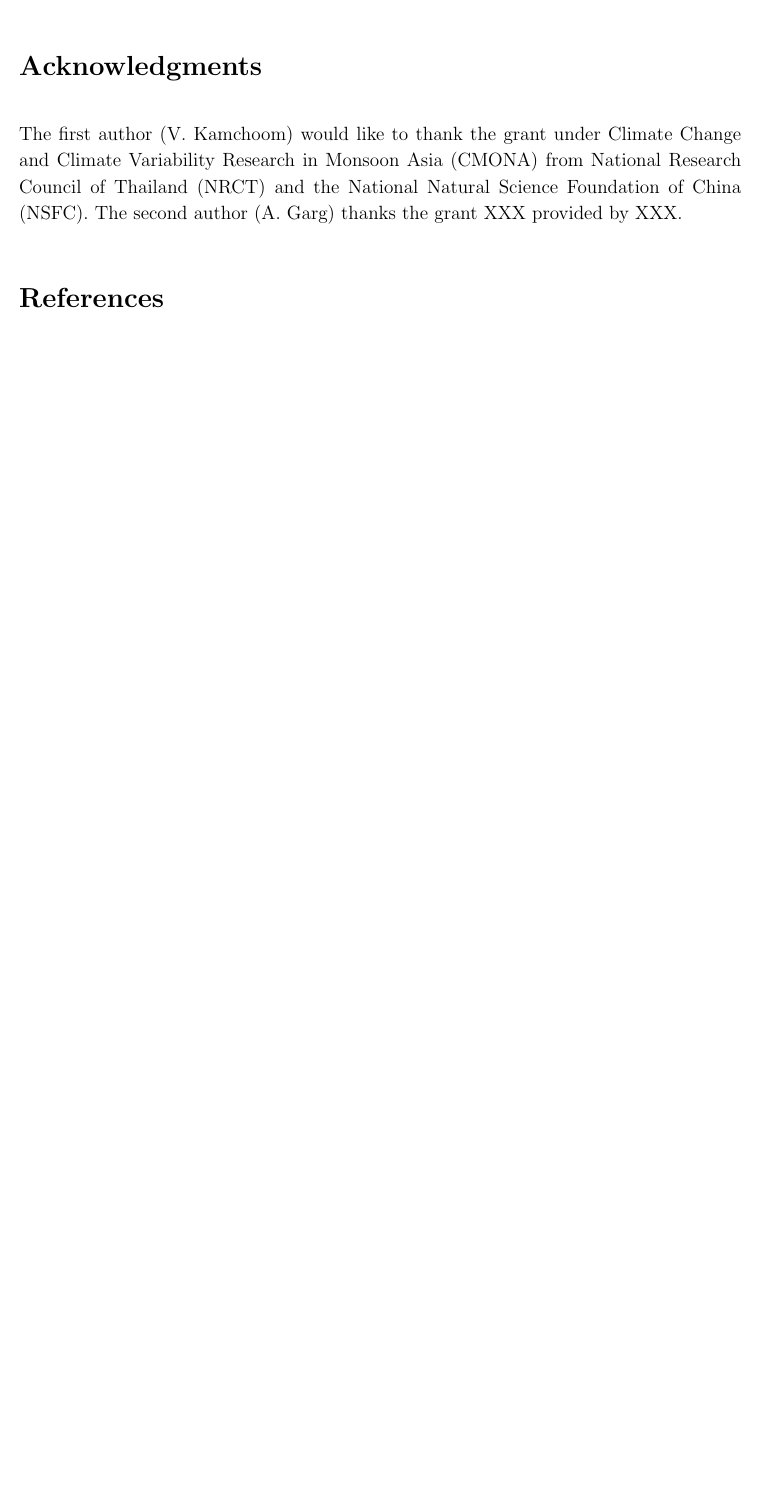
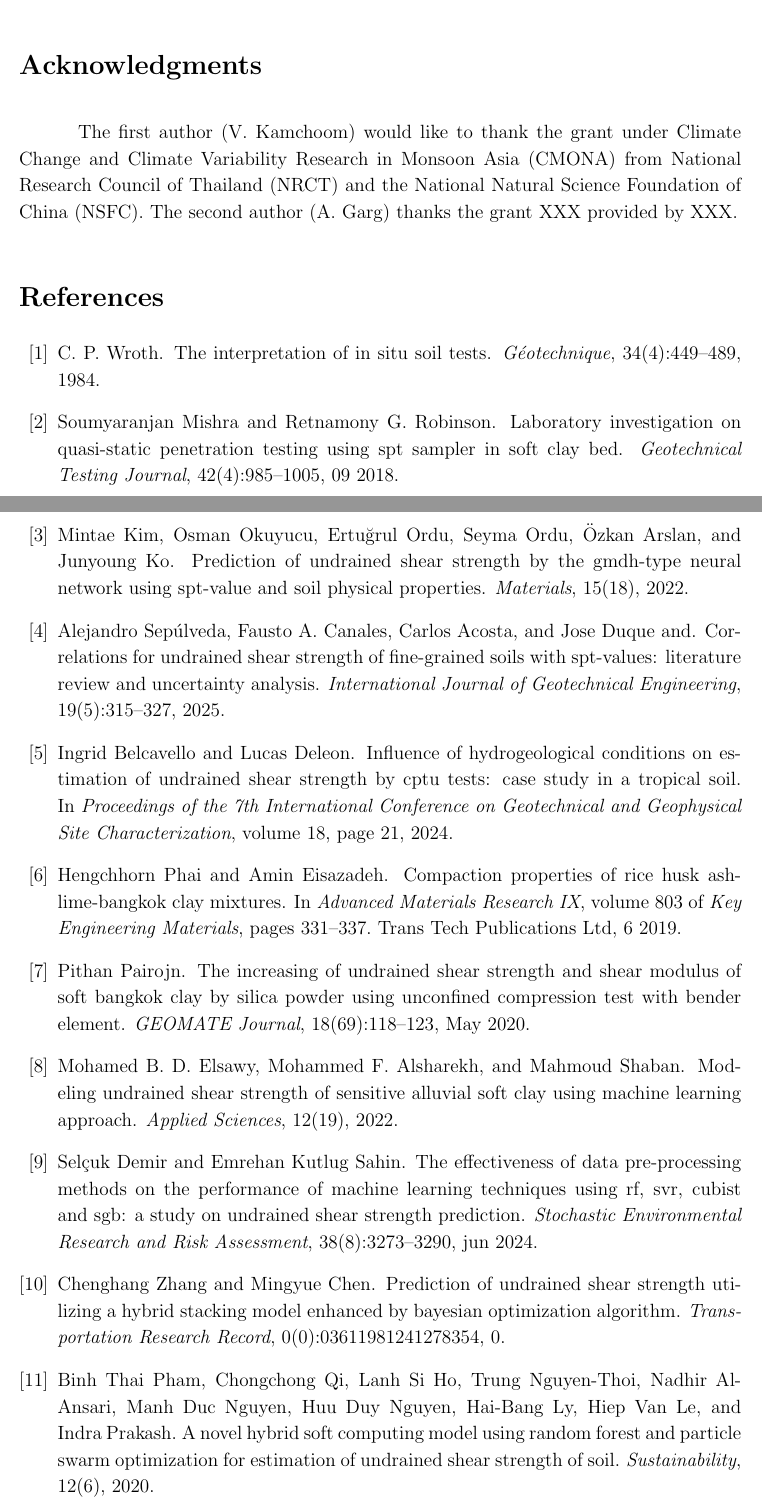
Before and after one commit to rsk9607/Bankok-Clay-paper, a LaTeX paper (manuscript.tex, which reads reference.bib): part of page 2 of 2 before the commit and two parts of pages 3 and 4 of 5 after it, the two joined at a grey line, cut so that both start at the same text, the shorter picture padded with empty space. The pictures show the PDF file manuscript.pdf that the author committed with the source.

Commit message:
introduction update

```diff
--- a/reference.bib
+++ b/reference.bib
@@ -0,0 +1,10 @@
+@inproceedings{phai2019,
+	author = {Phai, Hengchhorn and Eisazadeh, Amin},
+	title = {Compaction Properties of Rice Husk Ash-Lime-Bangkok Clay Mixtures},
+	year = {2019},
+	month = {6},
+	volume = {803},
+	pages = {331--337},
+	booktitle = {Advanced Materials Research IX},
+	series = {Key Engineering Materials},
+	publisher = {Trans Tech Publications Ltd},
@@ -0,0 +16 @@
+	title={THE INCREASING OF UNDRAINED SHEAR STRENGTH AND SHEAR MODULUS OF SOFT BANGKOK CLAY BY SILICA POWDER USING UNCONFINED COMPRESSION TEST WITH BENDER ELEMENT},
@@ -0,0 +21,11 @@
+	year={2020},
+	month={May},
+	pages={118–123}
+}
+@Article{app121910177,
+	AUTHOR = {Elsawy, Mohamed B. D. and Alsharekh, Mohammed F. and Shaban, Mahmoud},
+	TITLE = {Modeling Undrained Shear Strength of Sensitive Alluvial Soft Clay Using Machine Learning Approach},
+	JOURNAL = {Applied Sciences},
+	VOLUME = {12},
+	YEAR = {2022},
+	NUMBER = {19},
@@ -0,0 +39,17 @@
+	title={The effectiveness of data pre-processing methods on the performance of machine learning techniques using RF, SVR, Cubist and SGB: a study on undrained shear strength prediction},
+	volume={38},
+	url={https://doi.org/10.1007/s00477-024-02745-9}, DOI={10.1007/s00477-024-02745-9},
+	number={8},
+	journal={Stochastic Environmental Research and Risk Assessment}, author={Demir, Selçuk and Sahin, Emrehan Kutlug},
+	year={2024},
+	month={jun},
+	pages={3273–3290}
+}
+@article{doi:10.1177/03611981241278354,
+	author = {Chenghang Zhang and Mingyue Chen},
+	title ={Prediction of Undrained Shear Strength Utilizing a Hybrid Stacking Model Enhanced by Bayesian Optimization Algorithm},
+	journal = {Transportation Research Record},
+	volume = {0},
+	number = {0},
+	pages = {03611981241278354},
+	year = {0},
@@ -0,0 +61,7 @@
+@Article{su12062218,
+	AUTHOR = {Pham, Binh Thai and Qi, Chongchong and Ho, Lanh Si and Nguyen-Thoi, Trung and Al-Ansari, Nadhir and Nguyen, Manh Duc and Nguyen, Huu Duy and Ly, Hai-Bang and Le, Hiep Van and Prakash, Indra},
+	TITLE = {A Novel Hybrid Soft Computing Model Using Random Forest and Particle Swarm Optimization for Estimation of Undrained Shear Strength of Soil},
+	JOURNAL = {Sustainability},
+	VOLUME = {12},
+	YEAR = {2020},
+	NUMBER = {6},
@@ -0,0 +74 @@
+@Article{app13095418,
@@ -0,0 +78,3 @@
+	VOLUME = {13},
+	YEAR = {2023},
+	NUMBER = {9},
@@ -0,0 +94 @@
+	year={2019},
@@ -0,0 +118,11 @@
+	year={2019},
+	month=apr
+}
+@article{doi:10.1680/geot.1984.34.4.449,
+	author = {Wroth, C. P.},
+	title = {The interpretation of in situ soil tests},
+	journal = {Géotechnique},
+	volume = {34},
+	number = {4},
+	pages = {449-489},
+	year = {1984},
@@ -0,0 +136,7 @@
+	title = {Laboratory Investigation on Quasi-Static Penetration Testing Using SPT Sampler in Soft Clay Bed},
+	journal = {Geotechnical Testing Journal},
+	volume = {42},
+	number = {4},
+	pages = {985-1005},
+	year = {2018},
+	month = {09},
@@ -0,0 +149,7 @@
+@Article{ma15186385,
+	AUTHOR = {Kim, Mintae and Okuyucu, Osman and Ordu, Ertuğrul and Ordu, Seyma and Arslan, Özkan and Ko, Junyoung},
+	TITLE = {Prediction of Undrained Shear Strength by the GMDH-Type Neural Network Using SPT-Value and Soil Physical Properties},
+	JOURNAL = {Materials},
+	VOLUME = {15},
+	YEAR = {2022},
+	NUMBER = {18},
@@ -0,0 +163,8 @@
+@article{Sepúlveda28052025,
+	author = {Alejandro Sepúlveda and Fausto A. Canales and Carlos Acosta and Jose Duque and},
+	title = {Correlations for undrained shear strength of fine-grained soils with SPT-values: literature review and uncertainty analysis},
+	journal = {International Journal of Geotechnical Engineering},
+	volume = {19},
+	number = {5},
+	pages = {315--327},
+	year = {2025},
@@ -0,0 +176,8 @@
+@inproceedings{belcavello2024influence,
+	title={Influence of hydrogeological conditions on estimation of undrained shear strength by CPTu tests: case study in a tropical soil},
+	author={Belcavello, Ingrid and Deleon, Lucas},
+	booktitle={Proceedings of the 7th International Conference on Geotechnical and Geophysical Site Characterization},
+	volume={18},
+	pages={21},
+	year={2024}
+}
```
Also changed, not shown: manuscript.tex (+14 -5 lines), manuscript.bbl, manuscript.pdf, reference.bib (91 more changed lines), 5 other files.
